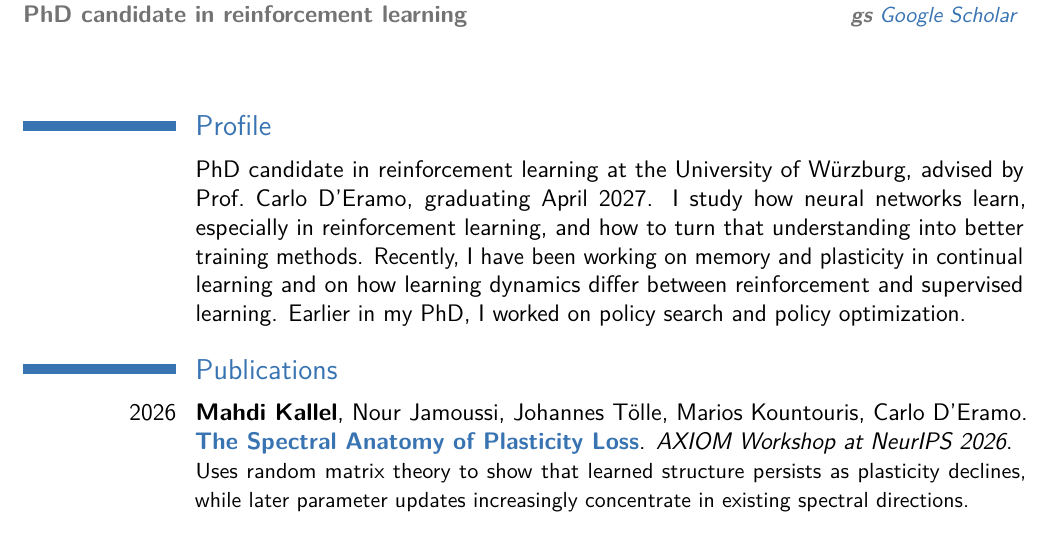
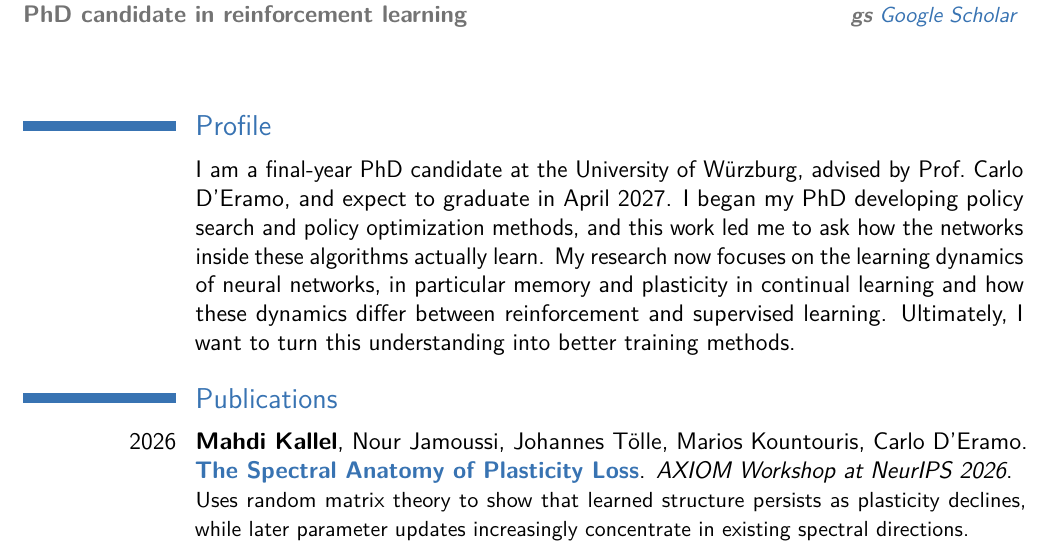
Before and after one commit to kallel-mahdi/kallel-mahdi.github.io, a LaTeX CV (_cv/main.tex): part of page 1 of 2, cut so that both start at the same text. Compiled offline with pdfLaTeX.

Commit message:
CV: rewrite profile as one arc with expected graduation

```diff
--- a/_cv/main.tex
+++ b/_cv/main.tex
@@ -45,7 +45,7 @@
 \makecvtitle
 
 \section{Profile}
-\cvitem{}{PhD candidate in reinforcement learning at the University of W\"urzburg, advised by Prof.~Carlo D'Eramo, graduating April 2027. I study how neural networks learn, especially in reinforcement learning, and how to turn that understanding into better training methods. Recently, I have been working on memory and plasticity in continual learning and on how learning dynamics differ between reinforcement and supervised learning. Earlier in my PhD, I worked on policy search and policy optimization.}
+\cvitem{}{I am a final-year PhD candidate at the University of W\"urzburg, advised by Prof.~Carlo D'Eramo, and expect to graduate in April 2027. I began my PhD developing policy search and policy optimization methods, and this work led me to ask how the networks inside these algorithms actually learn. My research now focuses on the learning dynamics of neural networks, in particular memory and plasticity in continual learning and how these dynamics differ between reinforcement and supervised learning. Ultimately, I want to turn this understanding into better training methods.}
 
 \section{Publications}
 \pub{2026}{\textbf{Mahdi Kallel}, Nour Jamoussi, Johannes T\"olle, Marios Kountouris, Carlo D'Eramo}
```
Also changed, not shown: _data/cv.yml (+1 -1 lines), assets/pdf/Mahdi_Kallel_CV.pdf.
